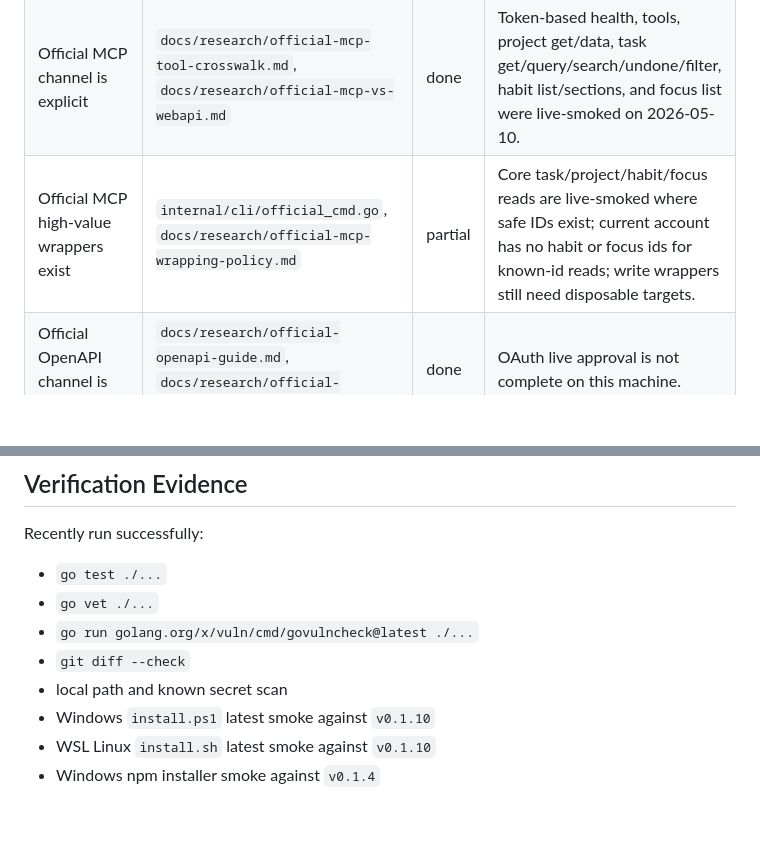
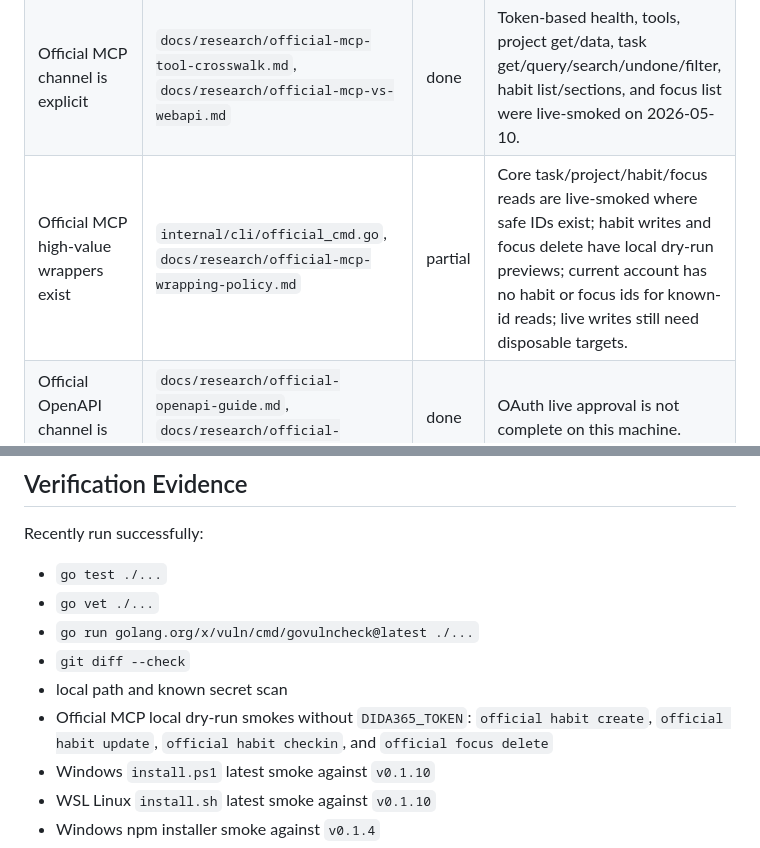
Before and after one commit to DeliciousBuding/dida-cli, a Markdown page: docs/research/prompt-to-artifact-checklist.md, 2 parts joined by grey strips. Rendered like a GitHub page; blank space fills up the shorter version.

Commit message:
docs: update completion checklist for mcp dry runs

```diff
--- a/docs/research/prompt-to-artifact-checklist.md
+++ b/docs/research/prompt-to-artifact-checklist.md
@@ -30,7 +30,7 @@ Build DidaCLI as a production-grade, agent-first Dida365/TickTick CLI:
 | Web API read coverage is documented | `docs/api-coverage.md`, `docs/research/webapi-gap-catalog.md` | partial | Task activity detail still blocked by `need_pro`; task-level attachment and private write flows need more evidence. |
 | Web API commands prefer JSON and compact output | `internal/cli/*`, `docs/commands.md`, `README.md` | done | Continue adding compact output when new noisy reads are promoted. |
 | Official MCP channel is explicit | `docs/research/official-mcp-tool-crosswalk.md`, `docs/research/official-mcp-vs-webapi.md` | done | Token-based health, tools, project get/data, task get/query/search/undone/filter, habit list/sections, and focus list were live-smoked on 2026-05-10. |
-| Official MCP high-value wrappers exist | `internal/cli/official_cmd.go`, `docs/research/official-mcp-wrapping-policy.md` | partial | Core task/project/habit/focus reads are live-smoked where safe IDs exist; current account has no habit or focus ids for known-id reads; write wrappers still need disposable targets. |
+| Official MCP high-value wrappers exist | `internal/cli/official_cmd.go`, `docs/research/official-mcp-wrapping-policy.md` | partial | Core task/project/habit/focus reads are live-smoked where safe IDs exist; habit writes and focus delete have local dry-run previews; current account has no habit or focus ids for known-id reads; live writes still need disposable targets. |
 | Official OpenAPI channel is explicit | `docs/research/official-openapi-guide.md`, `docs/research/official-openapi-notes.md` | done | OAuth live approval is not complete on this machine. |
 | Official OpenAPI OAuth helpers exist | `internal/cli/openapi_cmd.go`, `internal/openapi/oauth.go`, `internal/openapi/oauth_test.go` | partial | Saved client config and auth-url generation are verified; OAuth browser approval and saved access token are still missing. |
 | Official OpenAPI resource wrappers exist | `internal/cli/openapi_cmd.go`, `docs/commands.md` | partial | Project/task/focus/habit live calls need a saved OAuth token. |
@@ -68,6 +68,9 @@ Recently run successfully:
 - `go run golang.org/x/vuln/cmd/govulncheck@latest ./...`
 - `git diff --check`
 - local path and known secret scan
+- Official MCP local dry-run smokes without `DIDA365_TOKEN`:
+  `official habit create`, `official habit update`, `official habit checkin`,
+  and `official focus delete`
 - Windows `install.ps1` latest smoke against `v0.1.10`
 - WSL Linux `install.sh` latest smoke against `v0.1.10`
 - Windows npm installer smoke against `v0.1.4`
```
